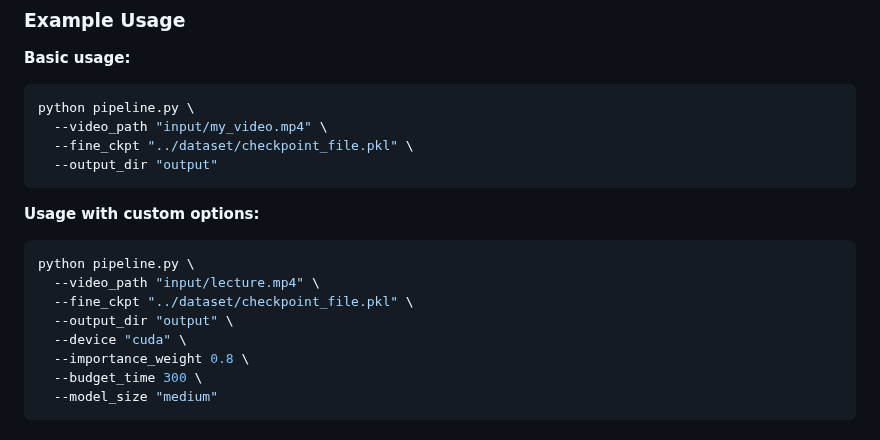
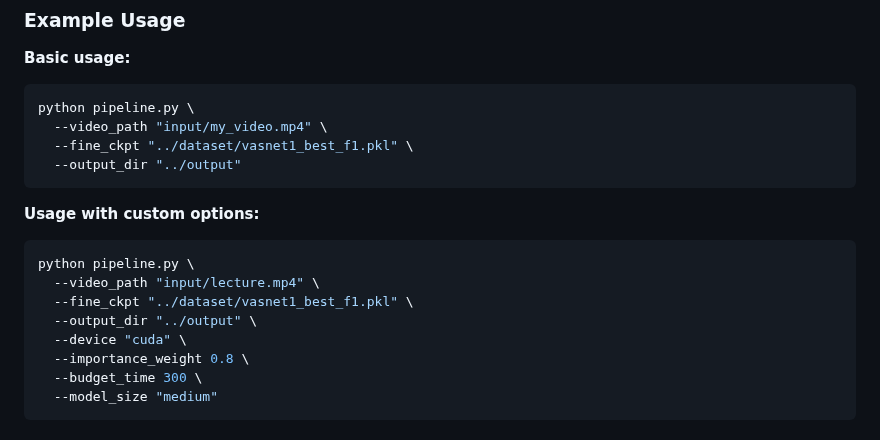
Before and after one commit to HwangCheese/VideoSummary, a Markdown page: EXECUTE_EN.md, the part around the change. Rendered like a GitHub page.

Commit message:
docs(execute): update run instructions for VASNet model and checkpoint

````diff
--- a/EXECUTE_EN.md
+++ b/EXECUTE_EN.md
@@ -85,16 +85,16 @@ python pipeline.py --video_path [VIDEO_PATH] --fine_ckpt [CHECKPOINT_PATH] --out
 ```bash
 python pipeline.py \
   --video_path "input/my_video.mp4" \
-  --fine_ckpt "../dataset/checkpoint_file.pkl" \
-  --output_dir "output"
+  --fine_ckpt "../dataset/vasnet1_best_f1.pkl" \
+  --output_dir "../output"
 ```
 
 **Usage with custom options:**
 ```bash
 python pipeline.py \
   --video_path "input/lecture.mp4" \
-  --fine_ckpt "../dataset/checkpoint_file.pkl" \
-  --output_dir "output" \
+  --fine_ckpt "../dataset/vasnet1_best_f1.pkl" \
+  --output_dir "../output" \
   --device "cuda" \
   --importance_weight 0.8 \
   --budget_time 300 \
````
Also changed, not shown: EXECUTE_KO.md (+4 -4 lines).
